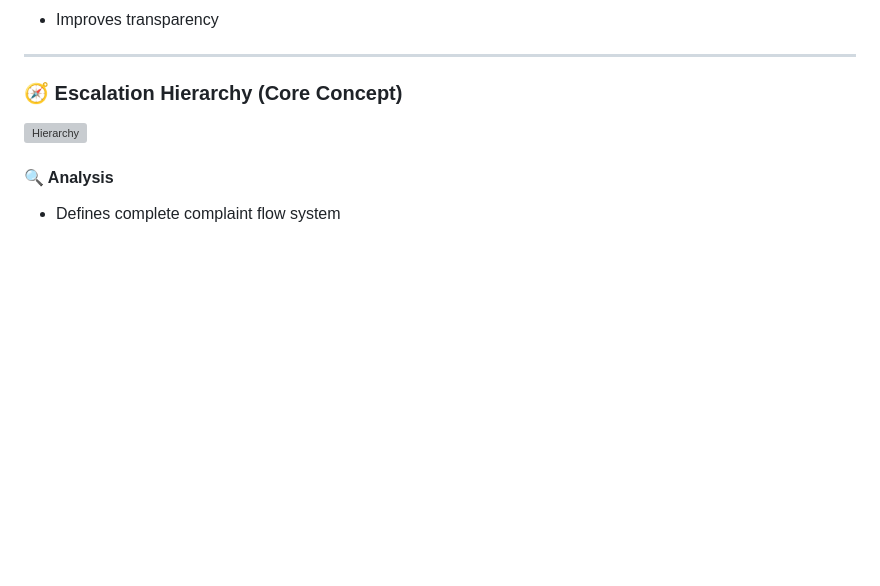
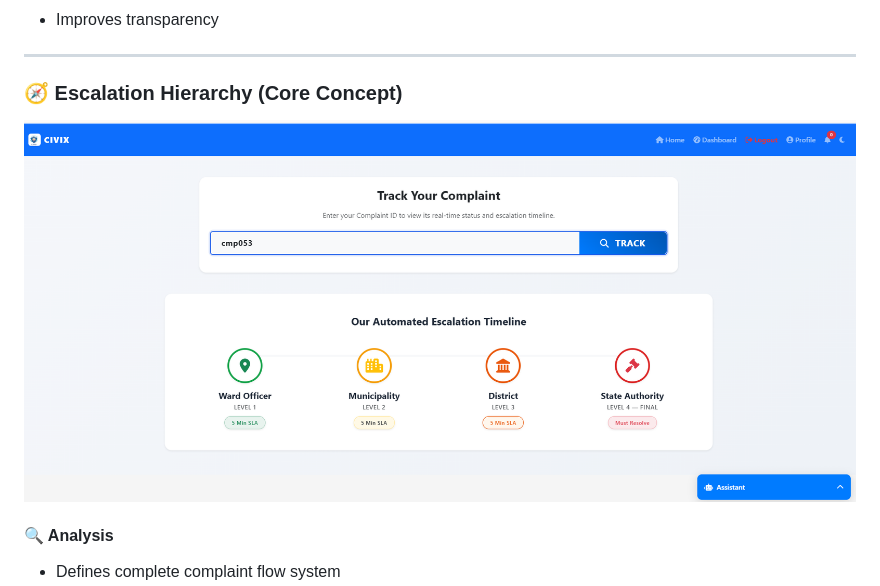
Before and after one commit to VANITHA1011/complaint_management_system, a Markdown page: README.md, the part around the change. GitHub-like rendering; blank space fills up the shorter version; grey boxes are pictures that could not be loaded.

Commit message:
Fix image URL for hierarchy diagram
Corrected the image URL for the hierarchy diagram in the README.

```diff
--- a/README.md
+++ b/README.md
@@ -157,7 +157,7 @@ The system ensures:
 
 ### 🧭 Escalation Hierarchy (Core Concept)
 
-![Hierarchy](https://raw.githubusercontent.com/VANITHA1011/complaint_management_system/main/images/hierarchylevel.png)
+![Hierarchy](https://raw.githubusercontent.com/VANITHA1011/complaint_management_system/main/images/hierachylevel.png)
 
 #### 🔍 Analysis
 
```
